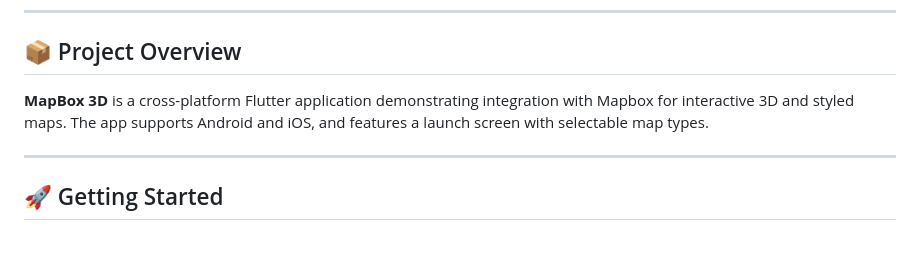
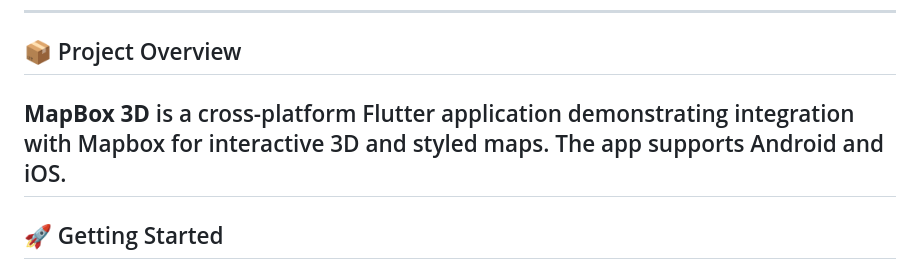
Before and after one commit to shekharsumn/Mapbox_flutter_sample, a Markdown page: README.md, the part around the change. Drawn GitHub-style; blank space fills up the shorter version.

```diff
--- a/README.md
+++ b/README.md
@@ -5,8 +5,7 @@
 
 ## 📦 Project Overview
 
-**MapBox 3D** is a cross-platform Flutter application demonstrating integration with Mapbox for interactive 3D and styled maps. The app supports Android and iOS, and features a launch screen with selectable map types.
-
+**MapBox 3D** is a cross-platform Flutter application demonstrating integration with Mapbox for interactive 3D and styled maps. The app supports Android and iOS.
 ---
 
 ## 🚀 Getting Started
```
